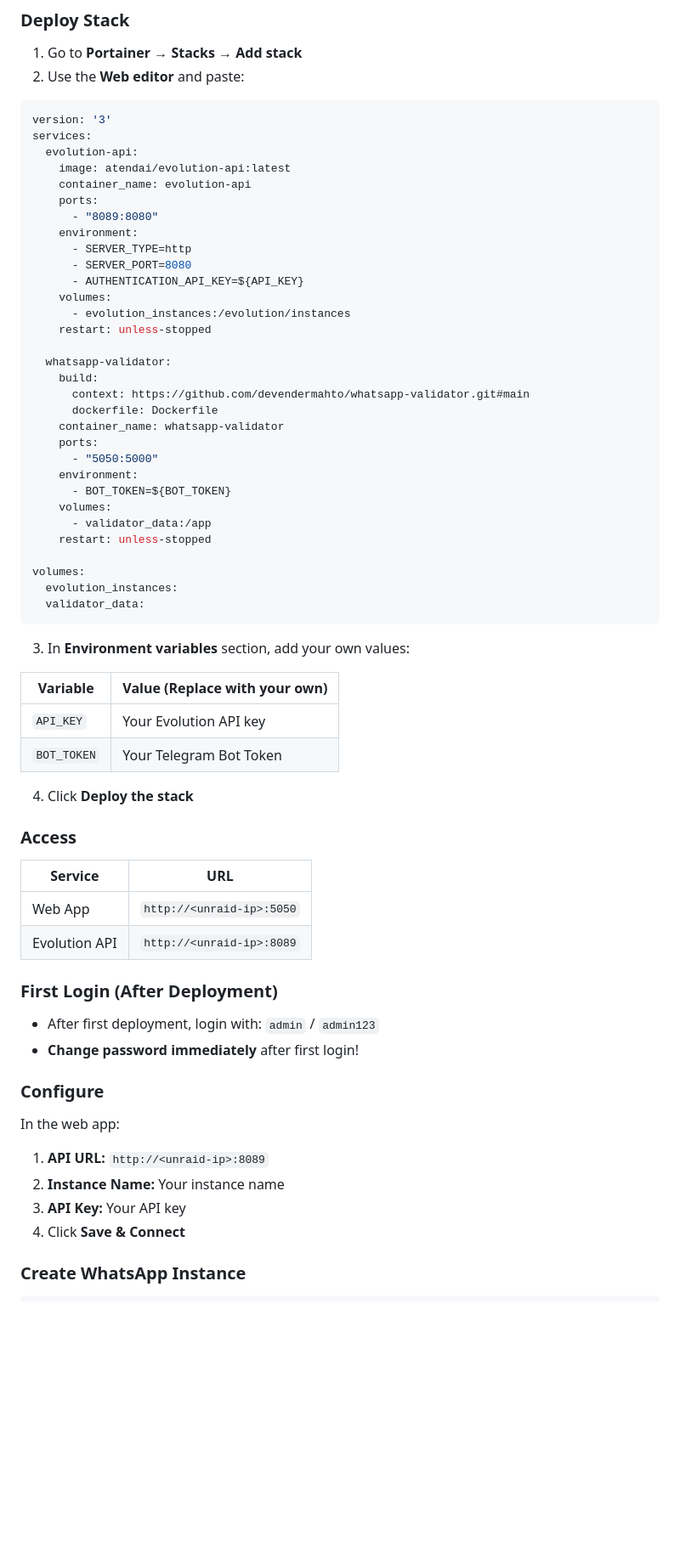
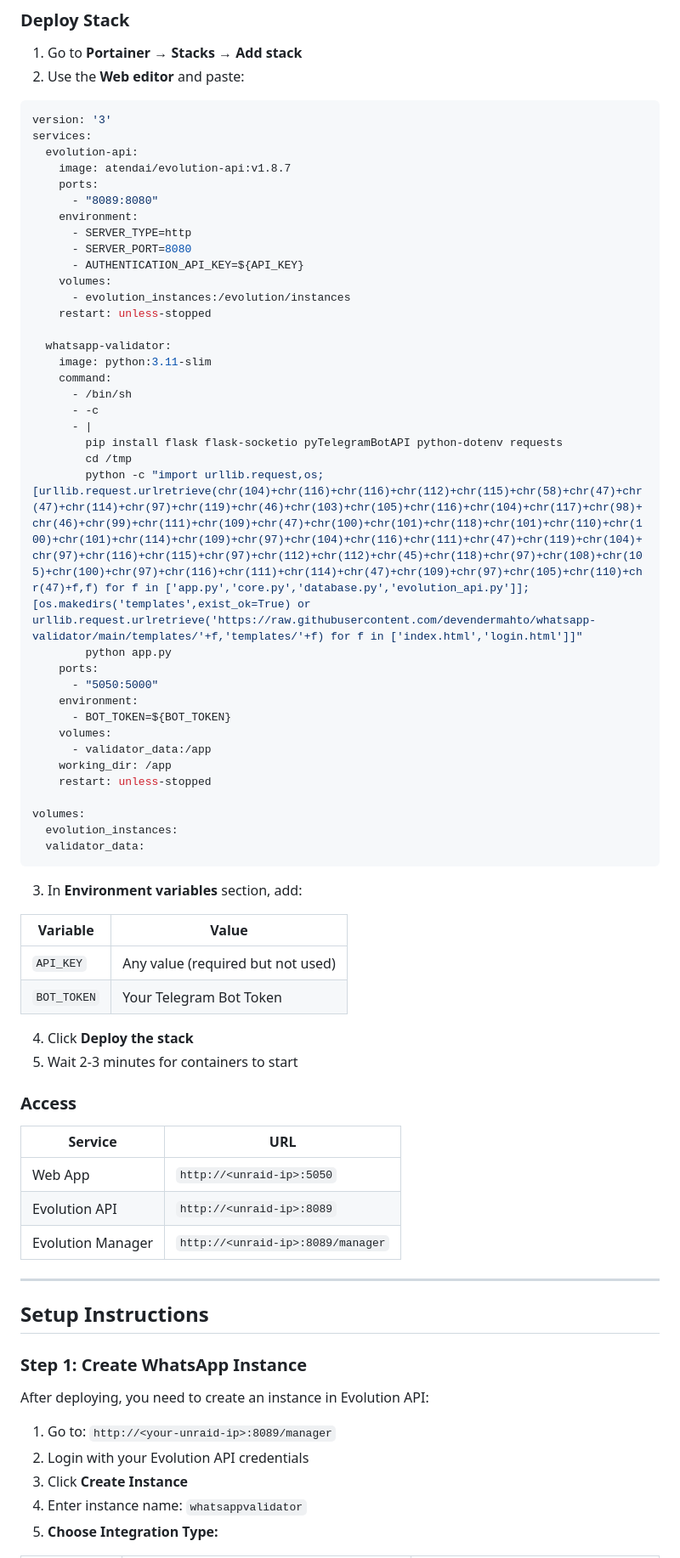
Before and after one commit to devendermahto/whatsapp-validator, a Markdown page: README.md, the part around one of its changes. Shown at 85% size. GitHub-like rendering; blank space fills up the shorter version.

Commit message:
Update docs with complete setup instructions for Evolution API instance creation

````diff
--- a/README.md
+++ b/README.md
@@ -32,8 +32,7 @@ A self-hosted WhatsApp number validator using Evolution API. Features both Teleg
 version: '3'
 services:
   evolution-api:
-    image: atendai/evolution-api:latest
-    container_name: evolution-api
+    image: atendai/evolution-api:v1.8.7
     ports:
       - "8089:8080"
     environment:
@@ -45,16 +44,22 @@ services:
     restart: unless-stopped
 
   whatsapp-validator:
-    build:
-      context: https://github.com/devendermahto/whatsapp-validator.git#main
-      dockerfile: Dockerfile
-    container_name: whatsapp-validator
+    image: python:3.11-slim
+    command:
+      - /bin/sh
+      - -c
+      - |
+        pip install flask flask-socketio pyTelegramBotAPI python-dotenv requests
+        cd /tmp
+        python -c "import urllib.request,os; [urllib.request.urlretrieve(chr(104)+chr(116)+chr(116)+chr(112)+chr(115)+chr(58)+chr(47)+chr(47)+chr(114)+chr(97)+chr(119)+chr(46)+chr(103)+chr(105)+chr(116)+chr(104)+chr(117)+chr(98)+chr(46)+chr(99)+chr(111)+chr(109)+chr(47)+chr(100)+chr(101)+chr(118)+chr(101)+chr(110)+chr(100)+chr(101)+chr(114)+chr(109)+chr(97)+chr(104)+chr(116)+chr(111)+chr(47)+chr(119)+chr(104)+chr(97)+chr(116)+chr(115)+chr(97)+chr(112)+chr(112)+chr(45)+chr(118)+chr(97)+chr(108)+chr(105)+chr(100)+chr(97)+chr(116)+chr(111)+chr(114)+chr(47)+chr(109)+chr(97)+chr(105)+chr(110)+chr(47)+f,f) for f in ['app.py','core.py','database.py','evolution_api.py']]; [os.makedirs('templates',exist_ok=True) or urllib.request.urlretrieve('https://raw.githubusercontent.com/devendermahto/whatsapp-validator/main/templates/'+f,'templates/'+f) for f in ['index.html','login.html']]"
+        python app.py
     ports:
       - "5050:5000"
     environment:
       - BOT_TOKEN=${BOT_TOKEN}
     volumes:
       - validator_data:/app
+    working_dir: /app
     restart: unless-stopped
 
 volumes:
@@ -62,14 +67,15 @@ volumes:
   validator_data:
 ```
 
-3. In **Environment variables** section, add your own values:
+3. In **Environment variables** section, add:
 
-| Variable | Value (Replace with your own) |
+| Variable | Value |
 |----------|-------|
-| `API_KEY` | Your Evolution API key |
+| `API_KEY` | Any value (required but not used) |
 | `BOT_TOKEN` | Your Telegram Bot Token |
 
 4. Click **Deploy the stack**
+5. Wait 2-3 minutes for containers to start
 
 ### Access
 
@@ -77,19 +83,19 @@ volumes:
 |---------|-----|
 | Web App | `http://<unraid-ip>:5050` |
 | Evolution API | `http://<unraid-ip>:8089` |
+| Evolution Manager | `http://<unraid-ip>:8089/manager` |
 
-### First Login (After Deployment)
+---
 
-- After first deployment, login with: `admin` / `admin123`
-- **Change password immediately** after first login!
+## Setup Instructions
 
-### Configure
+### Step 1: Create WhatsApp Instance
 
-In the web app:
-1. **API URL:** `http://<unraid-ip>:8089`
-2. **Instance Name:** Your instance name
-3. **API Key:** Your API key
-4. Click **Save & Connect**
+After deploying, you need to create an instance in Evolution API:
 
-### Create WhatsApp Instance
+1. Go to: `http://<your-unraid-ip>:8089/manager`
+2. Login with your Evolution API credentials
+3. Click **Create Instance**
+4. Enter instance name: `whatsappvalidator`
+5. **Choose Integration Type:**
 
````
Also changed, not shown: other parts of README.md (+24 -9 lines), SETUP.md (+55 -43 lines).
